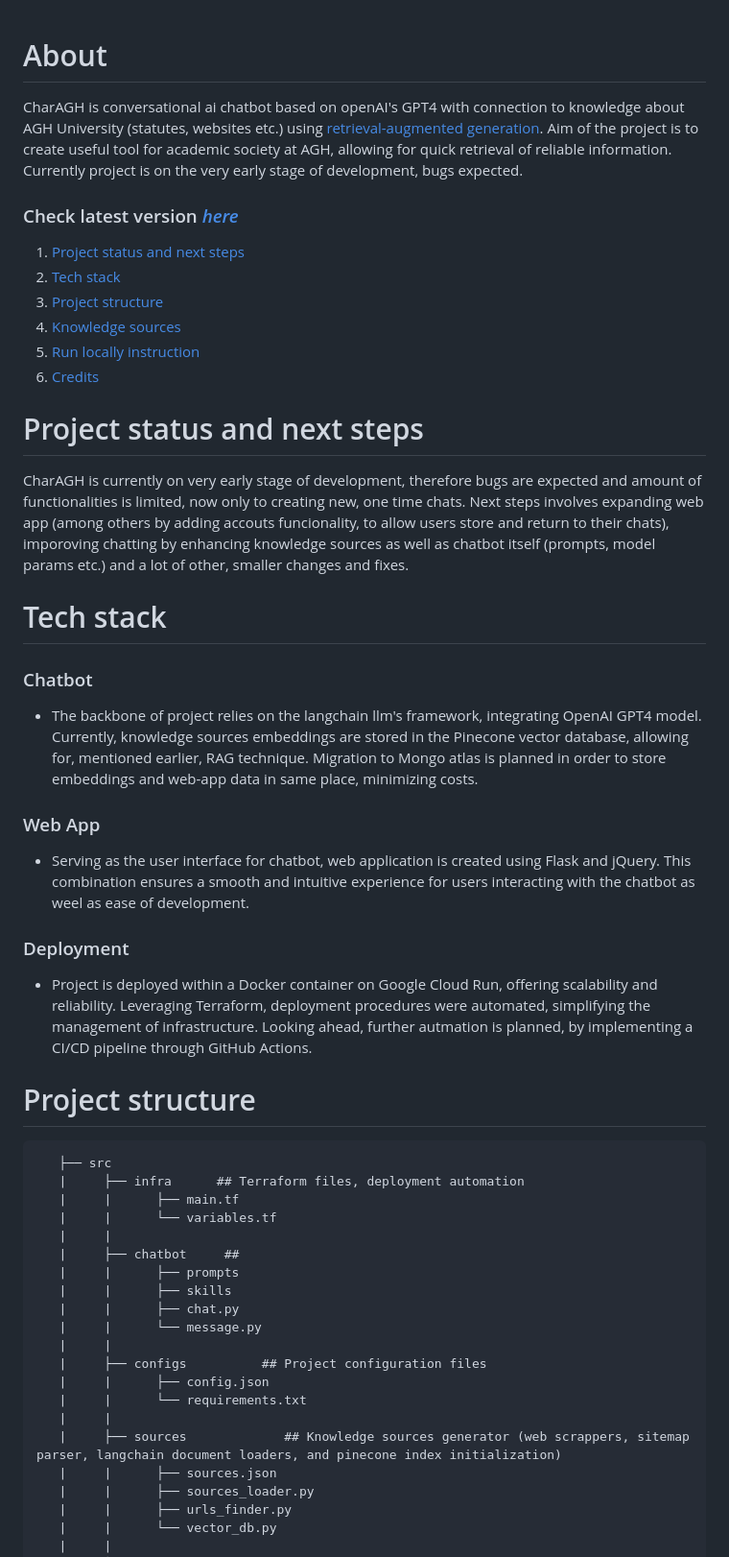
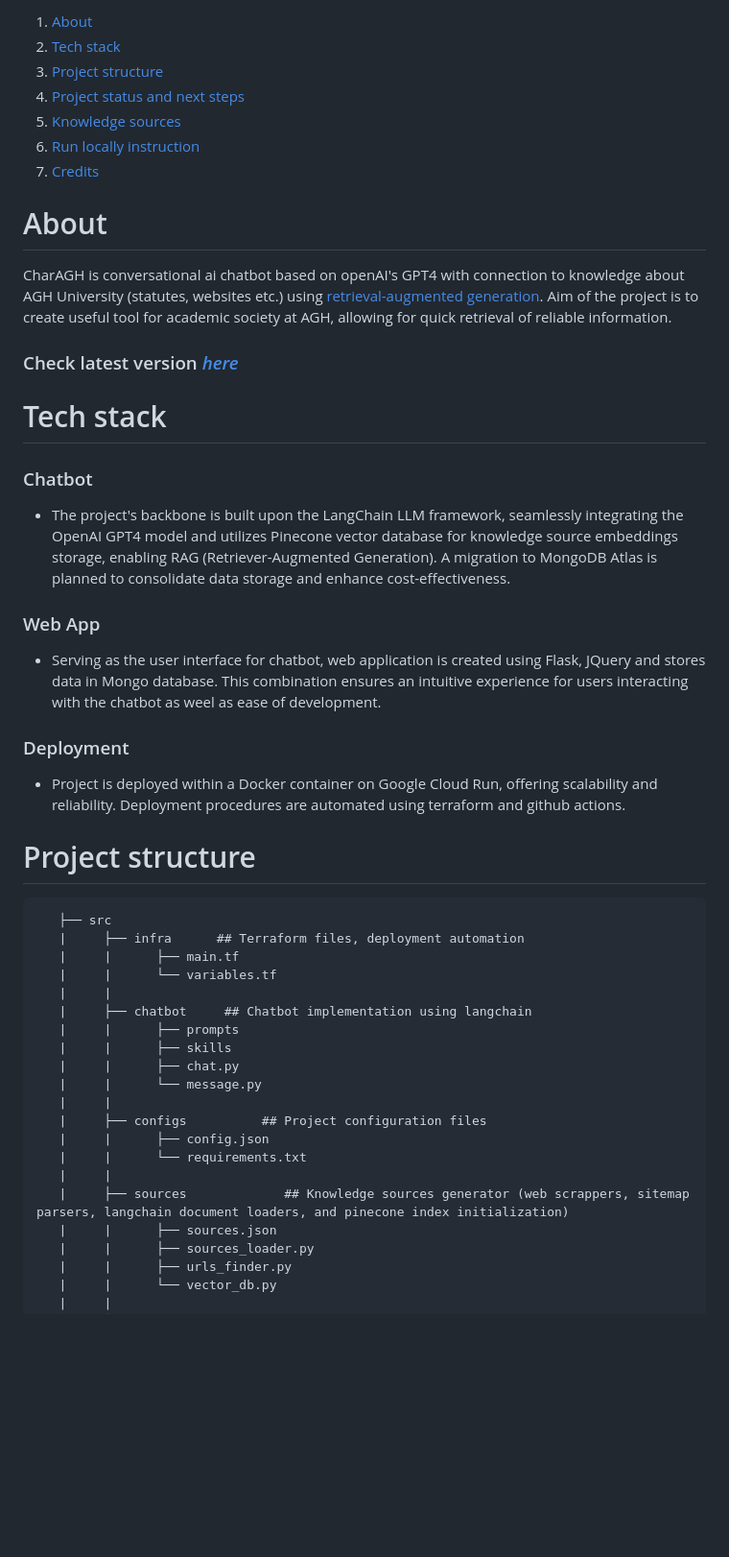
Before and after one commit to witek3100/chatAGH, a Markdown page: README.md, the part around the change printed below. Shown: that part at 96% size. Rendered like a GitHub page; blank space fills up the shorter version.

```diff
--- a/README.md
+++ b/README.md
@@ -1,28 +1,26 @@
+1. [About](#About)
+2. [Tech stack](#Tech-stack)
+3. [Project structure](#Project-structure)
+4. [Project status and next steps](#Project-status-and-next-steps)
+5. [Knowledge sources](#Knowledge-sources)
+6. [Run locally instruction](#Run-locally-instruction)
+7. [Credits](#Credits)
+
 # About
 
-CharAGH is conversational ai chatbot based on openAI's GPT4 with connection to knowledge about AGH University (statutes, websites etc.) using [retrieval-augmented generation](https://research.ibm.com/blog/retrieval-augmented-generation-RAG). Aim of the project is to create useful tool for academic society at AGH, allowing for quick retrieval of reliable information. Currently project is on the very early stage of development, bugs expected.
+CharAGH is conversational ai chatbot based on openAI's GPT4 with connection to knowledge about AGH University (statutes, websites etc.) using [retrieval-augmented generation](https://research.ibm.com/blog/retrieval-augmented-generation-RAG). Aim of the project is to create useful tool for academic society at AGH, allowing for quick retrieval of reliable information.
 
 ### Check latest version [*here*](https://chat-agh-2rs775oyyq-ez.a.run.app/home)
 
-1. [Project status and next steps](#Project-status-and-next-steps)
-2. [Tech stack](#Tech-stack)
-3. [Project structure](#Project-structure)
-4. [Knowledge sources](#Knowledge-sources)
-5. [Run locally instruction](#Run-locally-instruction)
-6. [Credits](#Credits)
-
-# Project status and next steps
-CharAGH is currently on very early stage of development, therefore bugs are expected and amount of functionalities is limited, now only to creating new, one time chats. Next steps involves expanding web app (among others by adding accouts funcionality, to allow users store and return to their chats), imporoving chatting by enhancing knowledge sources as well as chatbot itself (prompts, model params etc.) and a lot of other, smaller changes and fixes.
-
 # Tech stack
 ### Chatbot
-- The backbone of project relies on the langchain llm's framework, integrating OpenAI GPT4 model. Currently, knowledge sources embeddings are stored in the Pinecone vector database, allowing for, mentioned earlier, RAG technique. Migration to Mongo atlas is planned in order to store embeddings and web-app data in same place, minimizing costs.
+- The project's backbone is built upon the LangChain LLM framework, seamlessly integrating the OpenAI GPT4 model and utilizes Pinecone vector database for knowledge source embeddings storage, enabling RAG (Retriever-Augmented Generation). A migration to MongoDB Atlas is planned to consolidate data storage and enhance cost-effectiveness.
 
 ### Web App
-- Serving as the user interface for chatbot, web application is created using Flask and jQuery. This combination ensures a smooth and intuitive experience for users interacting with the chatbot as weel as ease of development.
+- Serving as the user interface for chatbot, web application is created using Flask, JQuery and stores data in Mongo database. This combination ensures an intuitive experience for users interacting with the chatbot as weel as ease of development.
 
 ### Deployment
-- Project is deployed within a Docker container on Google Cloud Run, offering scalability and reliability. Leveraging Terraform, deployment procedures were automated, simplifying the management of infrastructure. Looking ahead, further autmation is planned, by implementing a CI/CD pipeline through GitHub Actions.
+- Project is deployed within a Docker container on Google Cloud Run, offering scalability and reliability. Deployment procedures are automated using terraform and github actions.
 
 # Project structure
 <pre>
@@ -31,7 +29,7 @@ CharAGH is currently on very early stage of development, therefore bugs are expe
    |     |      ├── main.tf
    |     |      └── variables.tf
    |     |
-   |     ├── chatbot     ##
+   |     ├── chatbot     ## Chatbot implementation using langchain
    |     |      ├── prompts
    |     |      ├── skills
    |     |      ├── chat.py
@@ -41,7 +39,7 @@ CharAGH is currently on very early stage of development, therefore bugs are expe
    |     |      ├── config.json
    |     |      └── requirements.txt
    |     |
-   |     ├── sources             ## Knowledge sources generator (web scrappers, sitemap parser, langchain document loaders, and pinecone index initialization)
+   |     ├── sources             ## Knowledge sources generator (web scrappers, sitemap parsers, langchain document loaders, and pinecone index initialization)
    |     |      ├── sources.json
    |     |      ├── sources_loader.py
    |     |      ├── urls_finder.py
```
Also changed, not shown: other parts of README.md (+35 -2 lines).
